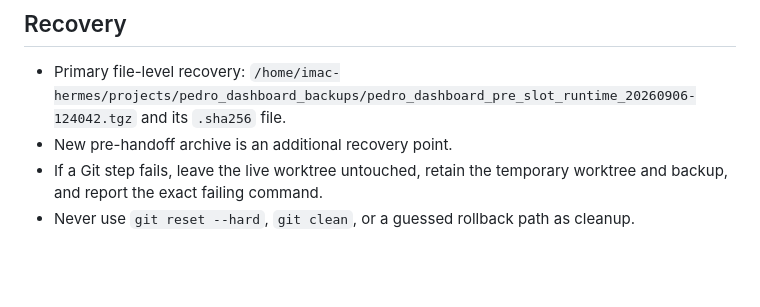
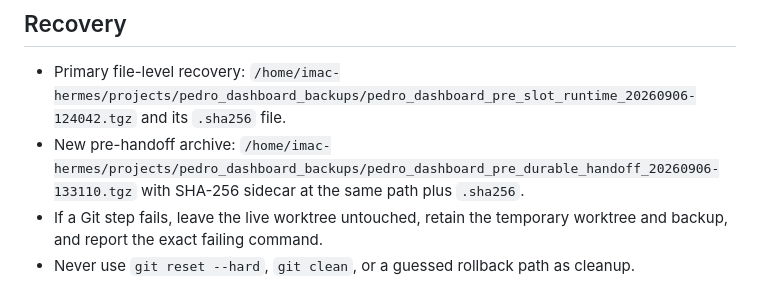
Before and after one commit to n0geegee/pedro-dashboard, a Markdown page: .hermes/plans/2026-09-06_132832-durable-slot-handoff.md, the part around the change. Drawn GitHub-style; blank space fills up the shorter version.

```diff
--- a/.hermes/plans/2026-09-06_132832-durable-slot-handoff.md
+++ b/.hermes/plans/2026-09-06_132832-durable-slot-handoff.md
@@ -126,6 +126,6 @@ From `origin/refactor/pedro-dashboard-slot-runtime` in a new temporary worktree:
 ## Recovery
 
 - Primary file-level recovery: `/home/imac-hermes/projects/pedro_dashboard_backups/pedro_dashboard_pre_slot_runtime_20260906-124042.tgz` and its `.sha256` file.
-- New pre-handoff archive is an additional recovery point.
+- New pre-handoff archive: `/home/imac-hermes/projects/pedro_dashboard_backups/pedro_dashboard_pre_durable_handoff_20260906-133110.tgz` with SHA-256 sidecar at the same path plus `.sha256`.
 - If a Git step fails, leave the live worktree untouched, retain the temporary worktree and backup, and report the exact failing command.
 - Never use `git reset --hard`, `git clean`, or a guessed rollback path as cleanup.
```
Also changed, not shown: AGENTS.md (+13 -1 lines).
